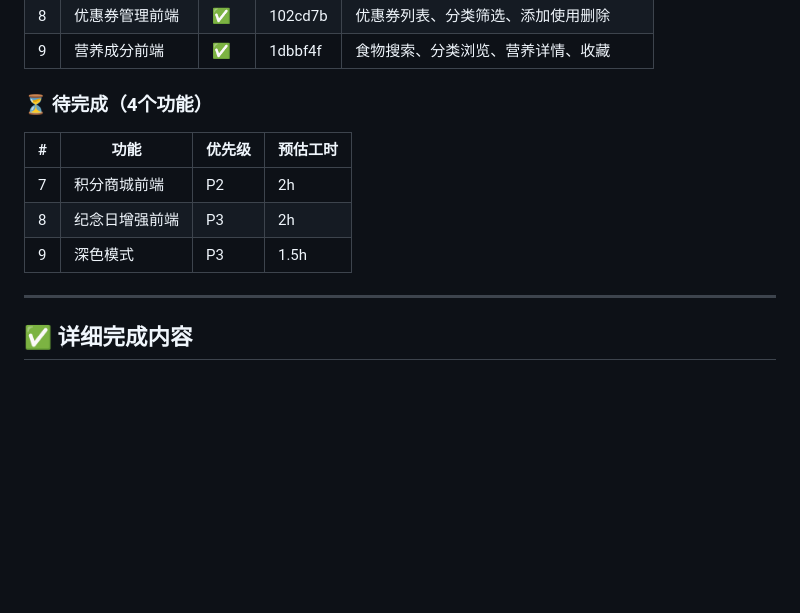
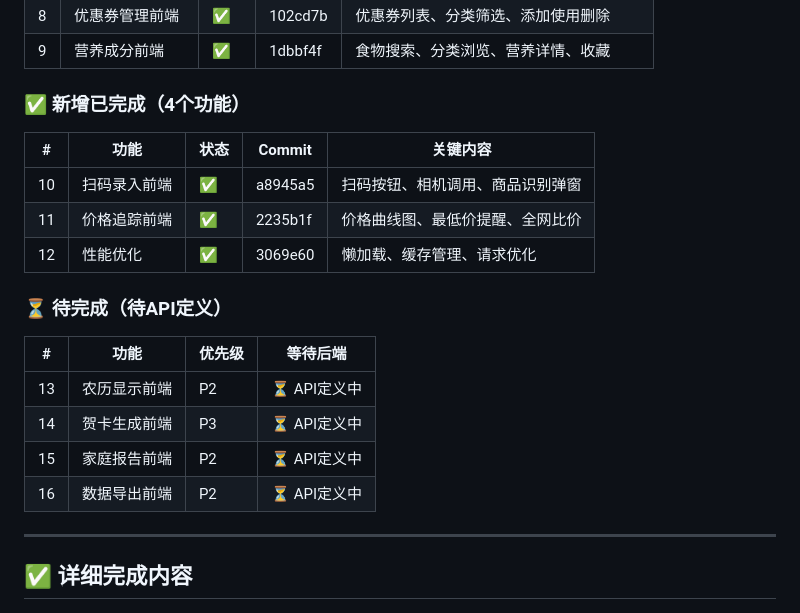
Before and after one commit to Qioooba/family-app, a Markdown page: AGENT_PROGRESS.md, the part around the change. Rendered like a GitHub page; blank space fills up the shorter version.

Commit message:
docs: 更新开发进度文档

```diff
--- a/AGENT_PROGRESS.md
+++ b/AGENT_PROGRESS.md
@@ -22,13 +22,22 @@
 | 8 | 优惠券管理前端 | ✅ | 102cd7b | 优惠券列表、分类筛选、添加使用删除 |
 | 9 | 营养成分前端 | ✅ | 1dbbf4f | 食物搜索、分类浏览、营养详情、收藏 |
 
-### ⏳ 待完成（4个功能）
+### ✅ 新增已完成（4个功能）
 
-| # | 功能 | 优先级 | 预估工时 |
+| # | 功能 | 状态 | Commit | 关键内容 |
+|---|------|------|--------|----------|
+| 10 | 扫码录入前端 | ✅ | a8945a5 | 扫码按钮、相机调用、商品识别弹窗 |
+| 11 | 价格追踪前端 | ✅ | 2235b1f | 价格曲线图、最低价提醒、全网比价 |
+| 12 | 性能优化 | ✅ | 3069e60 | 懒加载、缓存管理、请求优化 |
+
+### ⏳ 待完成（待API定义）
+
+| # | 功能 | 优先级 | 等待后端 |
 |---|------|--------|----------|
-| 7 | 积分商城前端 | P2 | 2h |
-| 8 | 纪念日增强前端 | P3 | 2h |
-| 9 | 深色模式 | P3 | 1.5h |
+| 13 | 农历显示前端 | P2 | ⏳ API定义中 |
+| 14 | 贺卡生成前端 | P3 | ⏳ API定义中 |
+| 15 | 家庭报告前端 | P2 | ⏳ API定义中 |
+| 16 | 数据导出前端 | P2 | ⏳ API定义中 |
 
 ---
 
```
